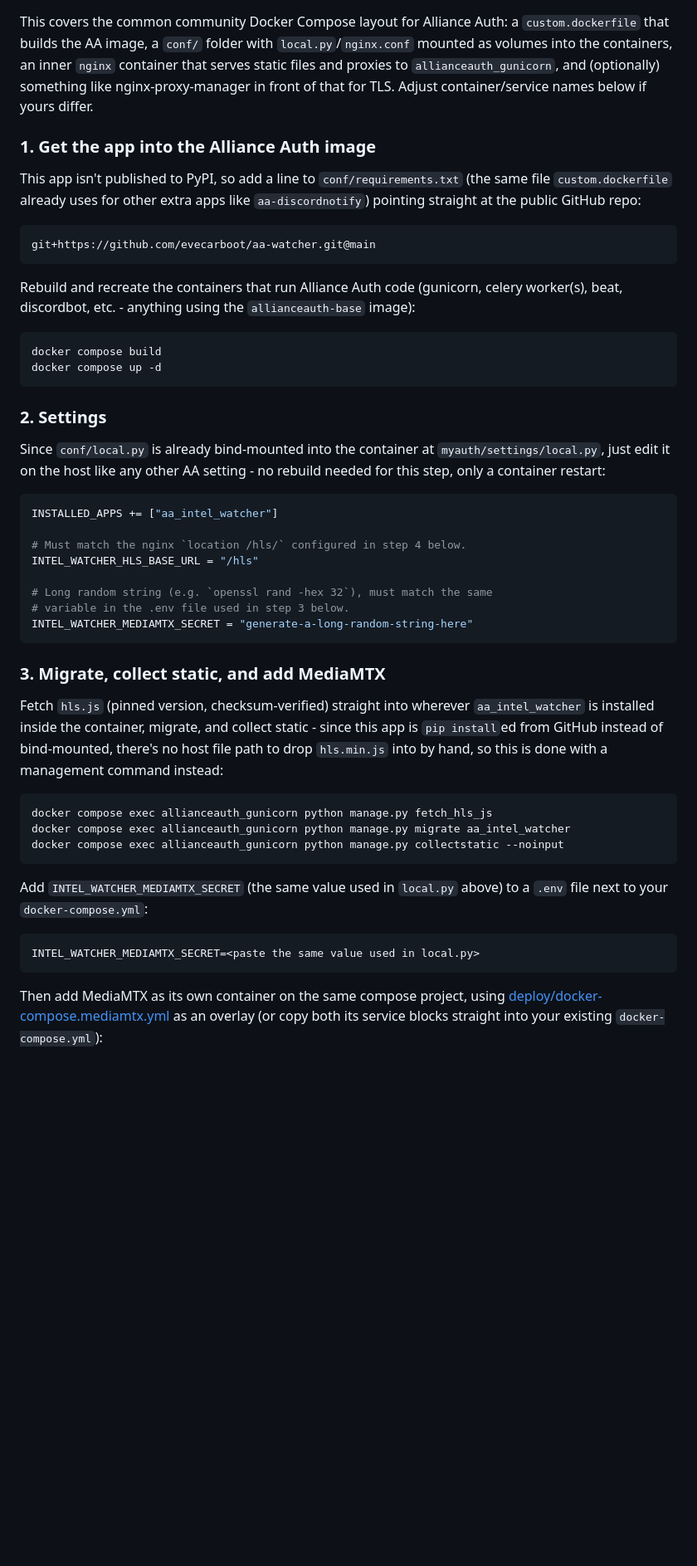
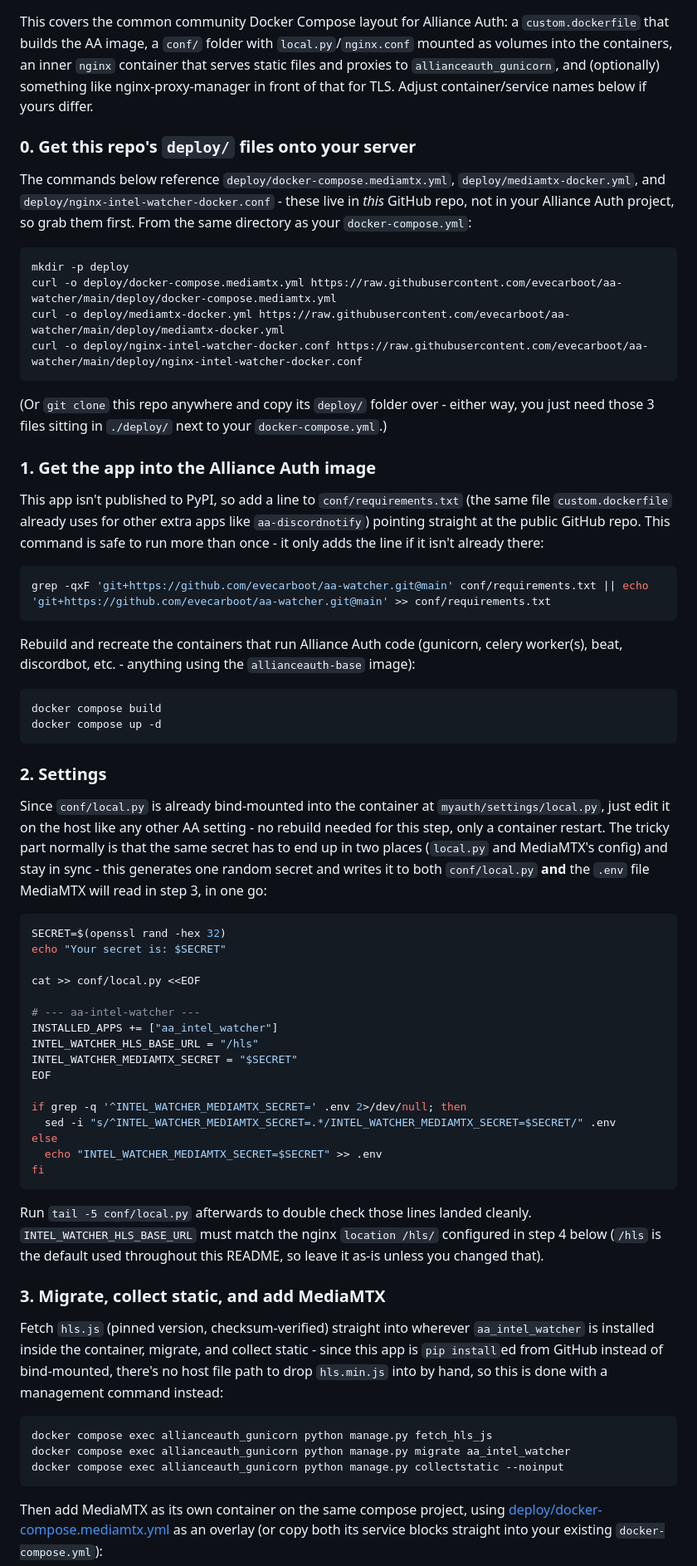
Before and after one commit to evecarboot/aa-watcher, a Markdown page: README.md, the part around the change. Shown at 83% size. GitHub-like rendering; blank space fills up the shorter version.

````diff
--- a/README.md
+++ b/README.md
@@ -153,14 +153,34 @@ a `custom.dockerfile` that builds the AA image, a `conf/` folder with
 in front of that for TLS. Adjust container/service names below if yours
 differ.
 
+### 0. Get this repo's `deploy/` files onto your server
+
+The commands below reference `deploy/docker-compose.mediamtx.yml`,
+`deploy/mediamtx-docker.yml`, and `deploy/nginx-intel-watcher-docker.conf` -
+these live in *this* GitHub repo, not in your Alliance Auth project, so
+grab them first. From the same directory as your `docker-compose.yml`:
+
+```bash
+mkdir -p deploy
+curl -o deploy/docker-compose.mediamtx.yml https://raw.githubusercontent.com/evecarboot/aa-watcher/main/deploy/docker-compose.mediamtx.yml
+curl -o deploy/mediamtx-docker.yml https://raw.githubusercontent.com/evecarboot/aa-watcher/main/deploy/mediamtx-docker.yml
+curl -o deploy/nginx-intel-watcher-docker.conf https://raw.githubusercontent.com/evecarboot/aa-watcher/main/deploy/nginx-intel-watcher-docker.conf
+```
+
+(Or `git clone` this repo anywhere and copy its `deploy/` folder over - either
+way, you just need those 3 files sitting in `./deploy/` next to your
+`docker-compose.yml`.)
+
 ### 1. Get the app into the Alliance Auth image
 
 This app isn't published to PyPI, so add a line to `conf/requirements.txt`
 (the same file `custom.dockerfile` already uses for other extra apps like
-`aa-discordnotify`) pointing straight at the public GitHub repo:
+`aa-discordnotify`) pointing straight at the public GitHub repo. This
+command is safe to run more than once - it only adds the line if it isn't
+already there:
 
-```
-git+https://github.com/evecarboot/aa-watcher.git@main
+```bash
+grep -qxF 'git+https://github.com/evecarboot/aa-watcher.git@main' conf/requirements.txt || echo 'git+https://github.com/evecarboot/aa-watcher.git@main' >> conf/requirements.txt
 ```
 
 Rebuild and recreate the containers that run Alliance Auth code
@@ -176,18 +196,35 @@ docker compose up -d
 
 Since `conf/local.py` is already bind-mounted into the container at
 `myauth/settings/local.py`, just edit it on the host like any other AA
-setting - no rebuild needed for this step, only a container restart:
+setting - no rebuild needed for this step, only a container restart. The
+tricky part normally is that the same secret has to end up in two places
+(`local.py` and MediaMTX's config) and stay in sync - this generates one
+random secret and writes it to both `conf/local.py` **and** the `.env`
+file MediaMTX will read in step 3, in one go:
 
-```python
+```bash
+SECRET=$(openssl rand -hex 32)
+echo "Your secret is: $SECRET"
+
+cat >> conf/local.py <<EOF
+
+# --- aa-intel-watcher ---
 INSTALLED_APPS += ["aa_intel_watcher"]
+INTEL_WATCHER_HLS_BASE_URL = "/hls"
+INTEL_WATCHER_MEDIAMTX_SECRET = "$SECRET"
+EOF
 
-# Must match the nginx `location /hls/` configured in step 4 below.
-INTEL_WATCHER_HLS_BASE_URL = "/hls"
+if grep -q '^INTEL_WATCHER_MEDIAMTX_SECRET=' .env 2>/dev/null; then
+  sed -i "s/^INTEL_WATCHER_MEDIAMTX_SECRET=.*/INTEL_WATCHER_MEDIAMTX_SECRET=$SECRET/" .env
+else
+  echo "INTEL_WATCHER_MEDIAMTX_SECRET=$SECRET" >> .env
+fi
+```
 
-# Long random string (e.g. `openssl rand -hex 32`), must match the same
-# variable in the .env file used in step 3 below.
-INTEL_WATCHER_MEDIAMTX_SECRET = "generate-a-long-random-string-here"
-```
+Run `tail -5 conf/local.py` afterwards to double check those lines landed
+cleanly. `INTEL_WATCHER_HLS_BASE_URL` must match the nginx `location /hls/`
+configured in step 4 below (`/hls` is the default used throughout this
+README, so leave it as-is unless you changed that).
 
 ### 3. Migrate, collect static, and add MediaMTX
 
@@ -201,13 +238,6 @@ so this is done with a management command instead:
 docker compose exec allianceauth_gunicorn python manage.py fetch_hls_js
 docker compose exec allianceauth_gunicorn python manage.py migrate aa_intel_watcher
 docker compose exec allianceauth_gunicorn python manage.py collectstatic --noinput
-```
-
-Add `INTEL_WATCHER_MEDIAMTX_SECRET` (the same value used in `local.py`
-above) to a `.env` file next to your `docker-compose.yml`:
-
-```
-INTEL_WATCHER_MEDIAMTX_SECRET=<paste the same value used in local.py>
 ```
 
 Then add MediaMTX as its own container on the same compose project, using
````
